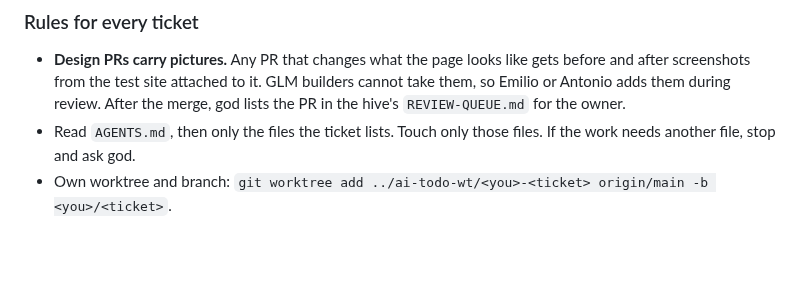
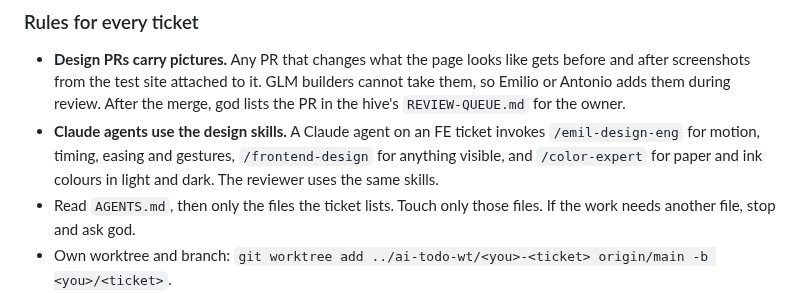
Before and after one commit to burvy/ai-todo, a Markdown page: docs/FRONTEND-PLAN.md, the part around the change. Rendered like a GitHub page; blank space fills up the shorter version.

Commit message:
docs: FE tickets by Claude agents use the design skills (#285)
Co-authored-by: Claude Opus 5.5 <noreply@anthropic.com>

```diff
--- a/docs/FRONTEND-PLAN.md
+++ b/docs/FRONTEND-PLAN.md
@@ -116,6 +116,7 @@ Where we are heading. The shape is stable; the exact names are guidance, and eac
 ### Rules for every ticket
 
 - **Design PRs carry pictures.** Any PR that changes what the page looks like gets before and after screenshots from the test site attached to it. GLM builders cannot take them, so Emilio or Antonio adds them during review. After the merge, god lists the PR in the hive's `REVIEW-QUEUE.md` for the owner.
+- **Claude agents use the design skills.** A Claude agent on an FE ticket invokes `/emil-design-eng` for motion, timing, easing and gestures, `/frontend-design` for anything visible, and `/color-expert` for paper and ink colours in light and dark. The reviewer uses the same skills.
 - Read `AGENTS.md`, then only the files the ticket lists. Touch only those files. If the work needs another file, stop and ask god.
 - Own worktree and branch: `git worktree add ../ai-todo-wt/<you>-<ticket> origin/main -b <you>/<ticket>`.
 - One PR per ticket. The title starts with the ticket id, for example `FE-3: one breakpoint, folded rules`.
```
